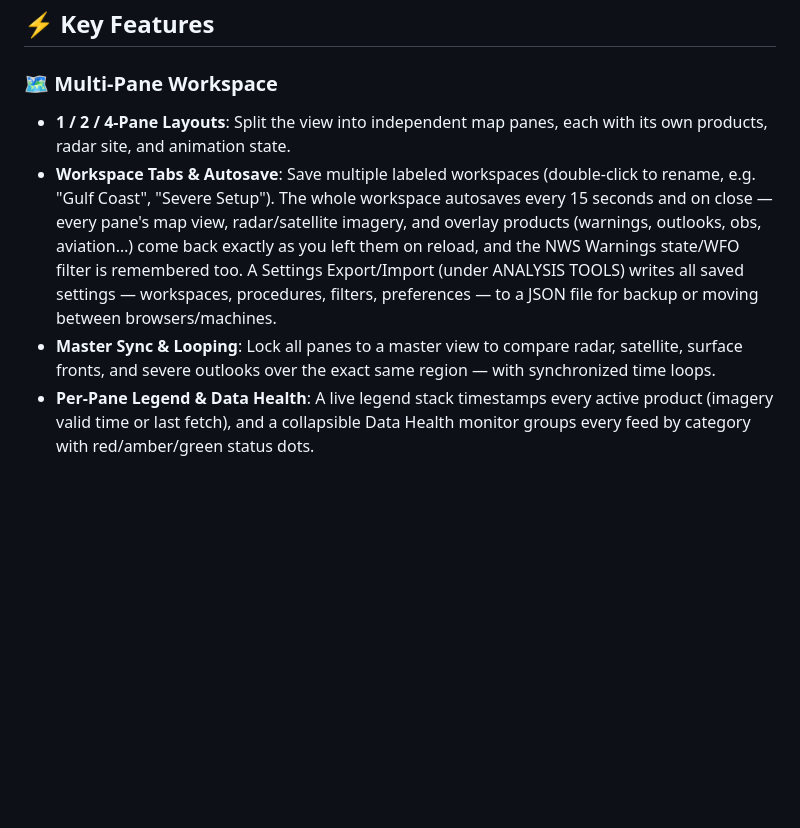
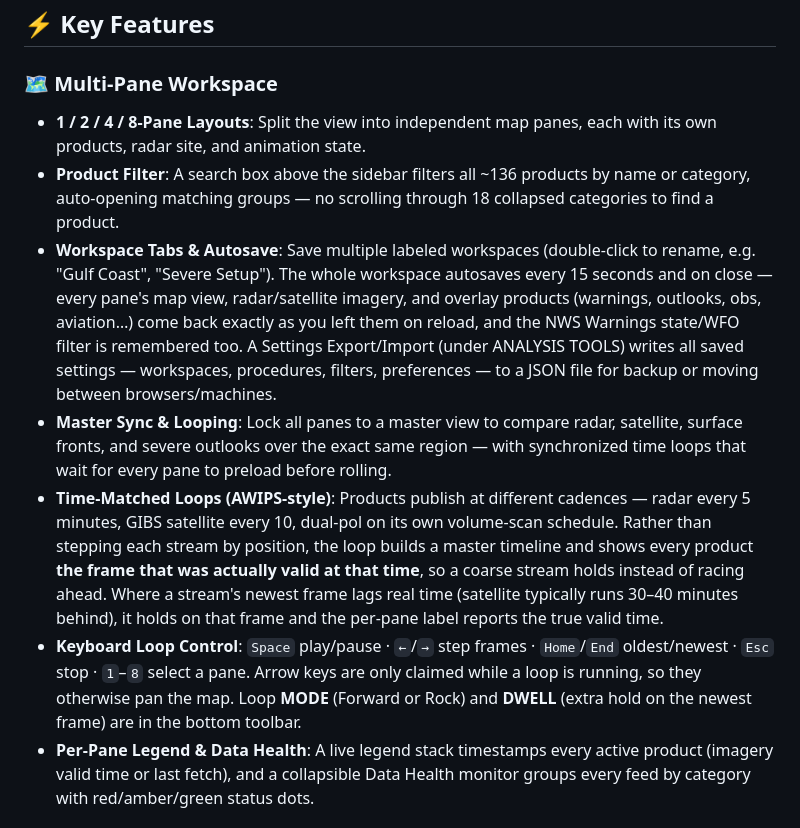
Before and after one commit to Cuevman81/FX-Net-NextGen, a Markdown page: README.md, the part around one of its changes. Rendered like a GitHub page; blank space fills up the shorter version.

```diff
--- a/README.md
+++ b/README.md
@@ -18,9 +18,12 @@ In the late 1990s and 2000s, NOAA’s Forecast Systems Laboratory (FSL) engineer
 ## ⚡ Key Features
 
 ### 🗺️ Multi-Pane Workspace
-- **1 / 2 / 4-Pane Layouts**: Split the view into independent map panes, each with its own products, radar site, and animation state.
+- **1 / 2 / 4 / 8-Pane Layouts**: Split the view into independent map panes, each with its own products, radar site, and animation state.
+- **Product Filter**: A search box above the sidebar filters all ~136 products by name or category, auto-opening matching groups — no scrolling through 18 collapsed categories to find a product.
 - **Workspace Tabs & Autosave**: Save multiple labeled workspaces (double-click to rename, e.g. "Gulf Coast", "Severe Setup"). The whole workspace autosaves every 15 seconds and on close — every pane's map view, radar/satellite imagery, and overlay products (warnings, outlooks, obs, aviation…) come back exactly as you left them on reload, and the NWS Warnings state/WFO filter is remembered too. A Settings Export/Import (under ANALYSIS TOOLS) writes all saved settings — workspaces, procedures, filters, preferences — to a JSON file for backup or moving between browsers/machines.
-- **Master Sync & Looping**: Lock all panes to a master view to compare radar, satellite, surface fronts, and severe outlooks over the exact same region — with synchronized time loops.
+- **Master Sync & Looping**: Lock all panes to a master view to compare radar, satellite, surface fronts, and severe outlooks over the exact same region — with synchronized time loops that wait for every pane to preload before rolling.
+- **Time-Matched Loops (AWIPS-style)**: Products publish at different cadences — radar every 5 minutes, GIBS satellite every 10, dual-pol on its own volume-scan schedule. Rather than stepping each stream by position, the loop builds a master timeline and shows every product **the frame that was actually valid at that time**, so a coarse stream holds instead of racing ahead. Where a stream's newest frame lags real time (satellite typically runs 30–40 minutes behind), it holds on that frame and the per-pane label reports the true valid time.
+- **Keyboard Loop Control**: `Space` play/pause · `←`/`→` step frames · `Home`/`End` oldest/newest · `Esc` stop · `1`–`8` select a pane. Arrow keys are only claimed while a loop is running, so they otherwise pan the map. Loop **MODE** (Forward or Rock) and **DWELL** (extra hold on the newest frame) are in the bottom toolbar.
 - **Per-Pane Legend & Data Health**: A live legend stack timestamps every active product (imagery valid time or last fetch), and a collapsible Data Health monitor groups every feed by category with red/amber/green status dots.
 
 ### 🚨 Real-Time Weather Alerts & Vector Watches
```
Also changed, not shown: other parts of README.md (+31 -6 lines).
